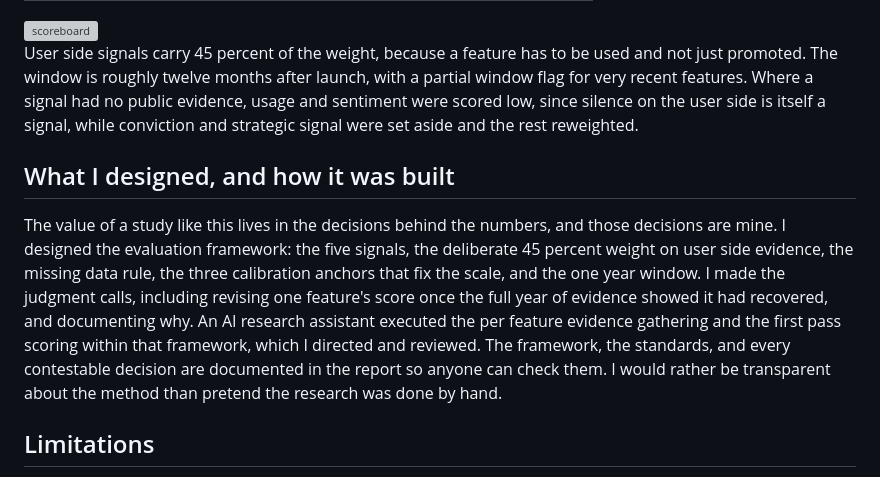
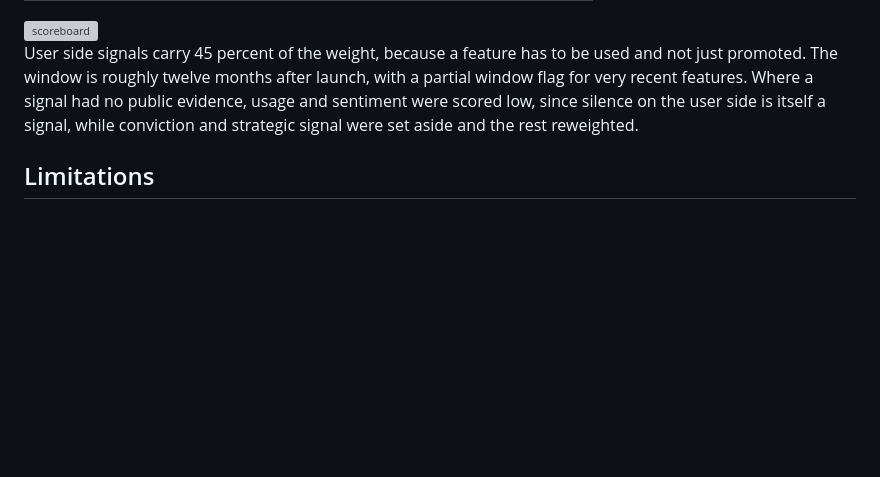
Before and after one commit to SamadritaR/After-the-Launch-Party, a Markdown page: README.md, the part around the change. Drawn GitHub-style; blank space fills up the shorter version; grey boxes are pictures that could not be loaded.

```diff
--- a/README.md
+++ b/README.md
@@ -61,10 +61,6 @@ Each feature is rated 0 to 10 on five signals, then combined into one survival s
 
 User side signals carry 45 percent of the weight, because a feature has to be used and not just promoted. The window is roughly twelve months after launch, with a partial window flag for very recent features. Where a signal had no public evidence, usage and sentiment were scored low, since silence on the user side is itself a signal, while conviction and strategic signal were set aside and the rest reweighted.
 
-## What I designed, and how it was built
-
-The value of a study like this lives in the decisions behind the numbers, and those decisions are mine. I designed the evaluation framework: the five signals, the deliberate 45 percent weight on user side evidence, the missing data rule, the three calibration anchors that fix the scale, and the one year window. I made the judgment calls, including revising one feature's score once the full year of evidence showed it had recovered, and documenting why. An AI research assistant executed the per feature evidence gathering and the first pass scoring within that framework, which I directed and reviewed. The framework, the standards, and every contestable decision are documented in the report so anyone can check them. I would rather be transparent about the method than pretend the research was done by hand.
-
 ## Limitations
 
 Thirty features is a pattern study, not a statistical model, so the findings are directional regularities rather than laws, and they are presented that way. A good deal of enterprise evidence is company reported and is flagged as such throughout. The scores rest on a transparent rubric and documented judgment, which is exactly what makes them arguable, and that is the point.
```
